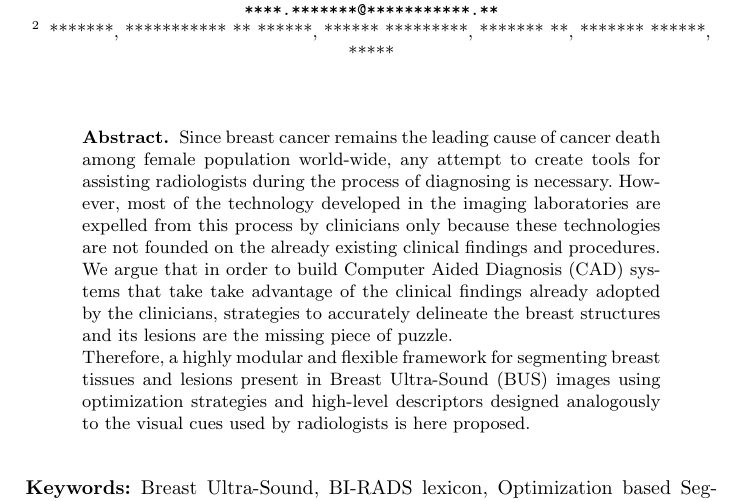
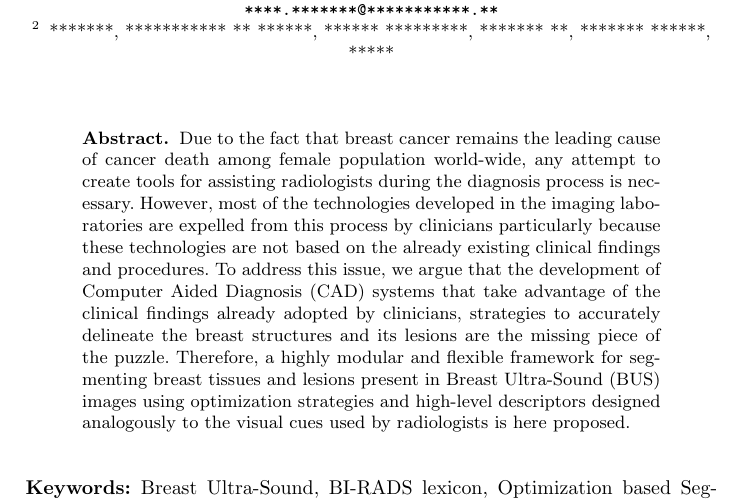
Before and after one commit to I2Cvb/oct-Report, a LaTeX paper (master.tex): part of page 1 of 9, cut so that both start at the same text. Compiled offline with pdfLaTeX.

Commit message:
Close the abstract

```diff
--- a/master.tex
+++ b/master.tex
@@ -15,13 +15,8 @@
 
 \begin{abstract}
 \acresetall  % reset the acronyms from the title (if any)
-Since breast cancer remains the leading cause of cancer death among female population world-wide, any attempt to create tools for assisting radiologists during the process of diagnosing is necessary.
-However, most of the technology developed in the imaging laboratories are expelled from this process by clinicians only because these technologies are not founded on the already existing clinical findings and procedures.
-
-We argue that in order to build \ac{cad} systems that take take advantage of the clinical findings already adopted by the clinicians,
-strategies to accurately delineate the breast structures and its lesions are the missing piece of puzzle.
-
-Therefore, a highly modular and flexible framework for segmenting breast tissues and lesions present in \ac{bus} images using optimization strategies and high-level descriptors designed analogously to the visual cues used by radiologists is here proposed.
+Due to the fact that breast cancer remains the leading cause of cancer death among female population world-wide, any attempt to create tools for assisting radiologists during the diagnosis process is necessary.
+However, most of the technologies developed in the imaging laboratories are expelled from this process by clinicians particularly because these technologies are not based on the already existing clinical findings and procedures. To address this issue, we argue that the development of \ac{cad} systems that take advantage of the clinical findings already adopted by clinicians, strategies to accurately delineate the breast structures and its lesions are the missing piece of the puzzle. Therefore, a highly modular and flexible framework for segmenting breast tissues and lesions present in \ac{bus} images using optimization strategies and high-level descriptors designed analogously to the visual cues used by radiologists is here proposed.
 \end{abstract}
 
 \keywords{Breast Ultra-Sound, BI-RADS lexicon, Optimization based Segmentation, Machine-Learning based Segmentation, Graph-Cuts}
```
Also changed, not shown: master.pdf.
